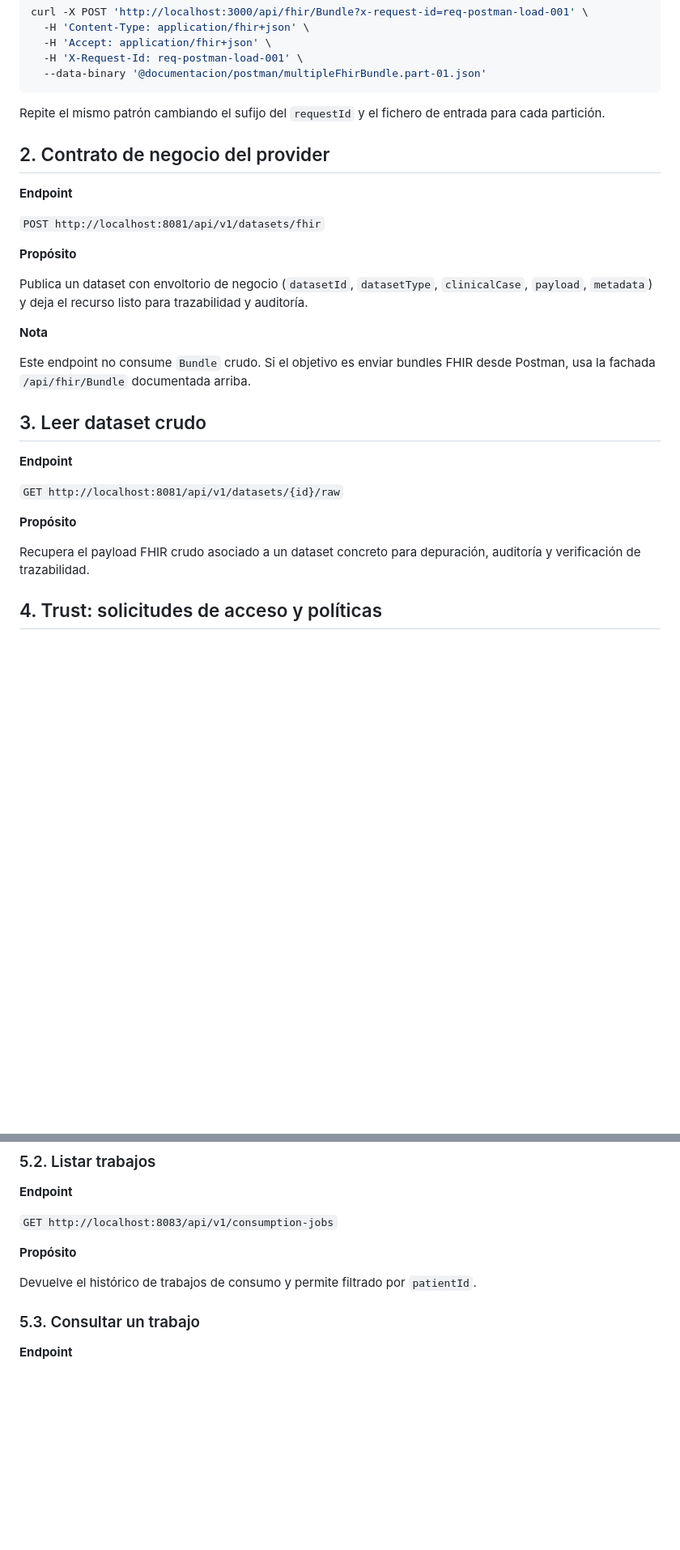
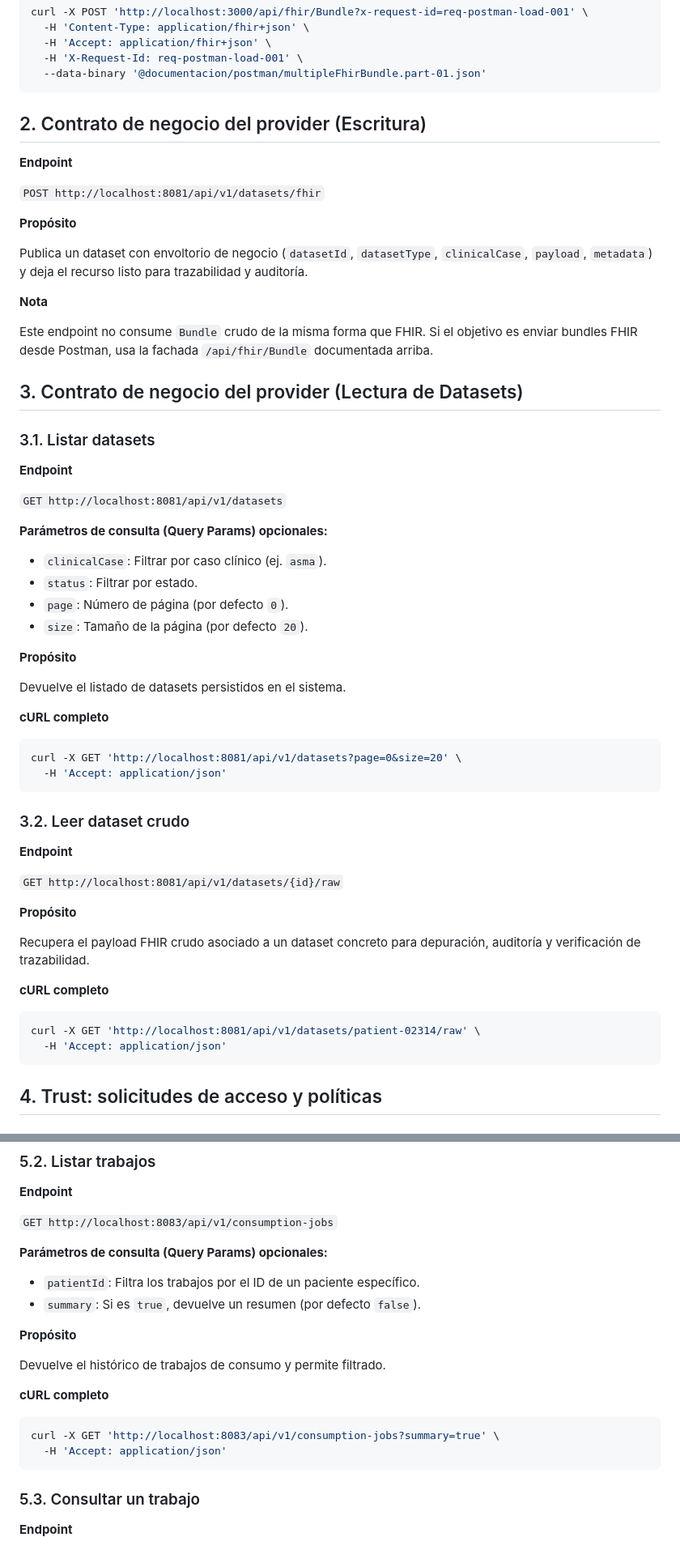
Before and after one commit to enriqueMoraR/tfg-enrique-mora-rodriguez-gaiax, a Markdown page: POSTMAN.md, 2 parts joined by grey strips. Shown at 81% size. Drawn GitHub-style; blank space fills up the shorter version.

````diff
--- a/POSTMAN.md
+++ b/POSTMAN.md
@@ -106,9 +112,7 @@ curl -X POST 'http://localhost:3000/api/fhir/Bundle?x-request-id=req-postman-loa
   --data-binary '@documentacion/postman/multipleFhirBundle.part-01.json'
 ```
 
-Repite el mismo patrón cambiando el sufijo del `requestId` y el fichero de entrada para cada partición.
-
-## 2. Contrato de negocio del provider
+## 2. Contrato de negocio del provider (Escritura)
 
 **Endpoint**
 
@@ -120,9 +124,34 @@ Publica un dataset con envoltorio de negocio (`datasetId`, `datasetType`, `clini
 
 **Nota**
 
-Este endpoint no consume `Bundle` crudo. Si el objetivo es enviar bundles FHIR desde Postman, usa la fachada `/api/fhir/Bundle` documentada arriba.
+Este endpoint no consume `Bundle` crudo de la misma forma que FHIR. Si el objetivo es enviar bundles FHIR desde Postman, usa la fachada `/api/fhir/Bundle` documentada arriba.
 
-## 3. Leer dataset crudo
+## 3. Contrato de negocio del provider (Lectura de Datasets)
+
+### 3.1. Listar datasets
+
+**Endpoint**
+
+`GET http://localhost:8081/api/v1/datasets`
+
+**Parámetros de consulta (Query Params) opcionales:**
+- `clinicalCase`: Filtrar por caso clínico (ej. `asma`).
+- `status`: Filtrar por estado.
+- `page`: Número de página (por defecto `0`).
+- `size`: Tamaño de la página (por defecto `20`).
+
+**Propósito**
+
+Devuelve el listado de datasets persistidos en el sistema.
+
+**cURL completo**
+
+```bash
+curl -X GET 'http://localhost:8081/api/v1/datasets?page=0&size=20' \
+  -H 'Accept: application/json'
+```
+
+### 3.2. Leer dataset crudo
 
 **Endpoint**
 
@@ -131,6 +160,13 @@ Este endpoint no consume `Bundle` crudo. Si el objetivo es enviar bundles FHIR d
 **Propósito**
 
 Recupera el payload FHIR crudo asociado a un dataset concreto para depuración, auditoría y verificación de trazabilidad.
+
+**cURL completo**
+
+```bash
+curl -X GET 'http://localhost:8081/api/v1/datasets/patient-02314/raw' \
+  -H 'Accept: application/json'
+```
 
 ## 4. Trust: solicitudes de acceso y políticas
 
@@ -224,9 +277,20 @@ curl -X POST 'http://localhost:8083/api/v1/consumption-jobs' \
 
 `GET http://localhost:8083/api/v1/consumption-jobs`
 
+**Parámetros de consulta (Query Params) opcionales:**
+- `patientId`: Filtra los trabajos por el ID de un paciente específico.
+- `summary`: Si es `true`, devuelve un resumen (por defecto `false`).
+
 **Propósito**
 
-Devuelve el histórico de trabajos de consumo y permite filtrado por `patientId`.
+Devuelve el histórico de trabajos de consumo y permite filtrado.
+
+**cURL completo**
+
+```bash
+curl -X GET 'http://localhost:8083/api/v1/consumption-jobs?summary=true' \
+  -H 'Accept: application/json'
+```
 
 ### 5.3. Consultar un trabajo
 
````
Also changed, not shown: other parts of POSTMAN.md (+161 -11 lines).
